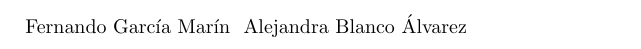
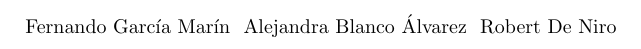
Before and after one commit to josemiguel8624/ISTutorial, a LaTeX document (main.tex, which reads rdn/rdn.tex): part of the page, cut so that both start at the same text. Compiled offline with pdfLaTeX.

Commit message:
Se agrega Robert De Niro

```diff
--- a/main.tex
+++ b/main.tex
@@ -3,4 +3,5 @@
 \begin{document}
 	\input{fgm/fgm}
 	\input{aba/aba}
+	\input{rdn/rdn}
 \end{document}
--- /dev/null
+++ b/rdn/rdn.tex
@@ -0,0 +1 @@
+Robert De Niro
```
